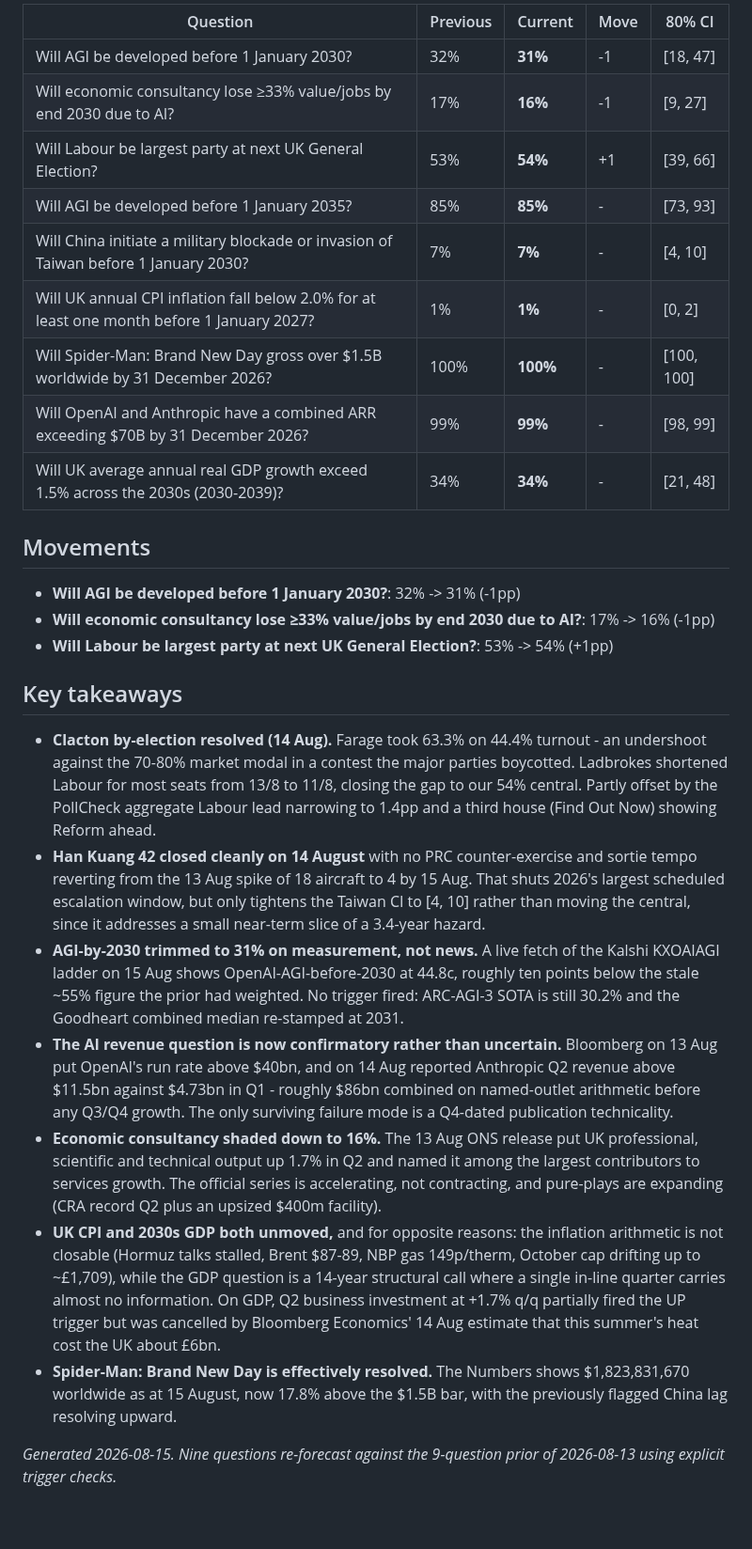
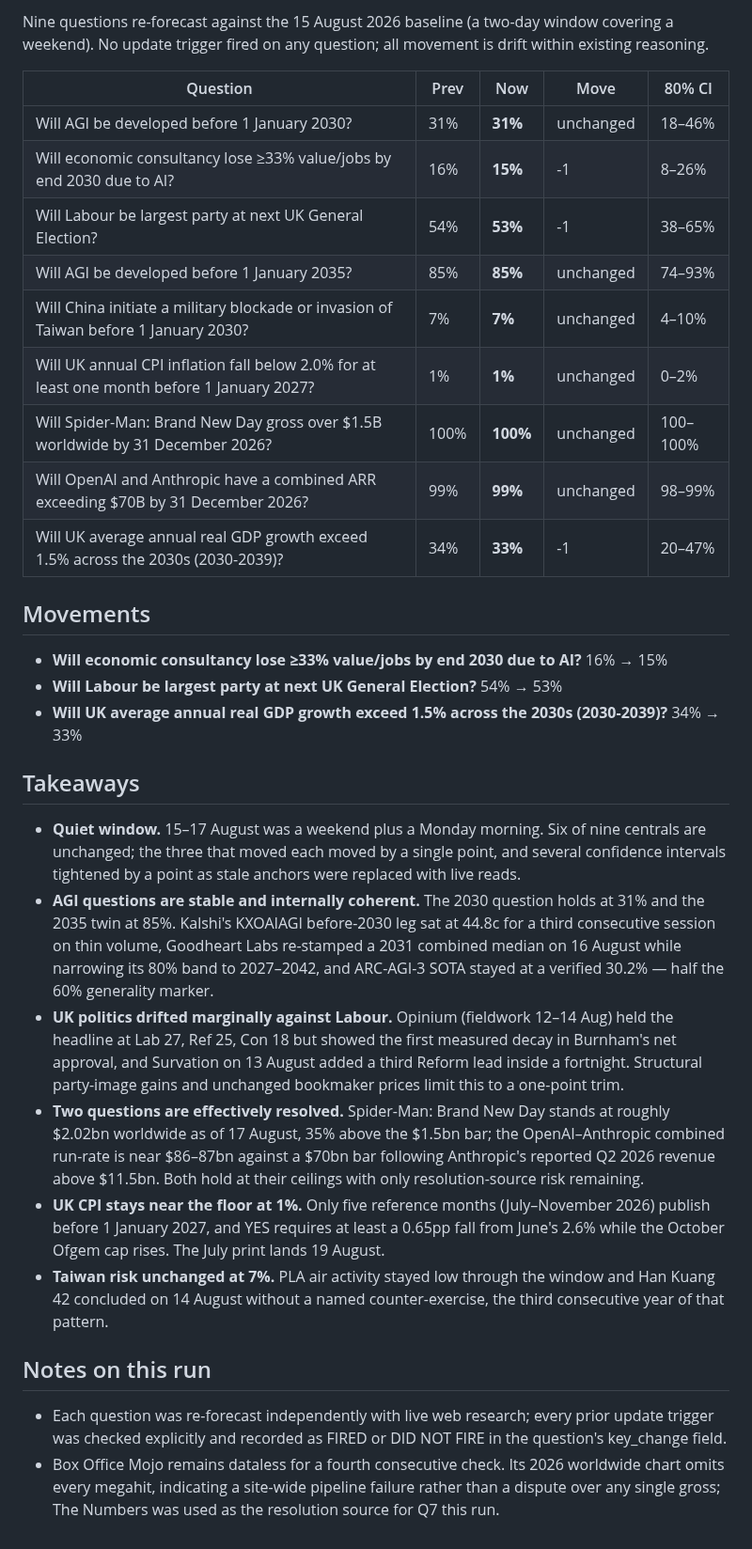
Before and after one commit to jonathan-pf/forecast-tracker, a Markdown page: latest-forecast-summary.md, the part around one of its changes. Shown at 94% size. Drawn GitHub-style.

Commit message:
Daily forecast update - 2026-08-17

```diff
--- a/latest-forecast-summary.md
+++ b/latest-forecast-summary.md
@@ -2,30 +2,34 @@
 
-| Question | Previous | Current | Move | 80% CI |
+Nine questions re-forecast against the 15 August 2026 baseline (a two-day window covering a weekend). No update trigger fired on any question; all movement is drift within existing reasoning.
+
+| Question | Prev | Now | Move | 80% CI |
 |---|---|---|---|---|
-| Will AGI be developed before 1 January 2030? | 32% | **31%** | -1 | [18, 47] |
-| Will economic consultancy lose ≥33% value/jobs by end 2030 due to AI? | 17% | **16%** | -1 | [9, 27] |
-| Will Labour be largest party at next UK General Election? | 53% | **54%** | +1 | [39, 66] |
-| Will AGI be developed before 1 January 2035? | 85% | **85%** | - | [73, 93] |
-| Will China initiate a military blockade or invasion of Taiwan before 1 January 2030? | 7% | **7%** | - | [4, 10] |
-| Will UK annual CPI inflation fall below 2.0% for at least one month before 1 January 2027? | 1% | **1%** | - | [0, 2] |
-| Will Spider-Man: Brand New Day gross over $1.5B worldwide by 31 December 2026? | 100% | **100%** | - | [100, 100] |
-| Will OpenAI and Anthropic have a combined ARR exceeding $70B by 31 December 2026? | 99% | **99%** | - | [98, 99] |
-| Will UK average annual real GDP growth exceed 1.5% across the 2030s (2030-2039)? | 34% | **34%** | - | [21, 48] |
+| Will AGI be developed before 1 January 2030? | 31% | **31%** | unchanged | 18–46% |
+| Will economic consultancy lose ≥33% value/jobs by end 2030 due to AI? | 16% | **15%** | -1 | 8–26% |
+| Will Labour be largest party at next UK General Election? | 54% | **53%** | -1 | 38–65% |
+| Will AGI be developed before 1 January 2035? | 85% | **85%** | unchanged | 74–93% |
+| Will China initiate a military blockade or invasion of Taiwan before 1 January 2030? | 7% | **7%** | unchanged | 4–10% |
+| Will UK annual CPI inflation fall below 2.0% for at least one month before 1 January 2027? | 1% | **1%** | unchanged | 0–2% |
+| Will Spider-Man: Brand New Day gross over $1.5B worldwide by 31 December 2026? | 100% | **100%** | unchanged | 100–100% |
+| Will OpenAI and Anthropic have a combined ARR exceeding $70B by 31 December 2026? | 99% | **99%** | unchanged | 98–99% |
+| Will UK average annual real GDP growth exceed 1.5% across the 2030s (2030-2039)? | 34% | **33%** | -1 | 20–47% |
 
 ## Movements
 
-- **Will AGI be developed before 1 January 2030?**: 32% -> 31% (-1pp)
-- **Will economic consultancy lose ≥33% value/jobs by end 2030 due to AI?**: 17% -> 16% (-1pp)
-- **Will Labour be largest party at next UK General Election?**: 53% -> 54% (+1pp)
+- **Will economic consultancy lose ≥33% value/jobs by end 2030 due to AI?** 16% → 15%
+- **Will Labour be largest party at next UK General Election?** 54% → 53%
+- **Will UK average annual real GDP growth exceed 1.5% across the 2030s (2030-2039)?** 34% → 33%
 
-## Key takeaways
+## Takeaways
 
-- **Clacton by-election resolved (14 Aug).** Farage took 63.3% on 44.4% turnout - an undershoot against the 70-80% market modal in a contest the major parties boycotted. Ladbrokes shortened Labour for most seats from 13/8 to 11/8, closing the gap to our 54% central. Partly offset by the PollCheck aggregate Labour lead narrowing to 1.4pp and a third house (Find Out Now) showing Reform ahead.
-- **Han Kuang 42 closed cleanly on 14 August** with no PRC counter-exercise and sortie tempo reverting from the 13 Aug spike of 18 aircraft to 4 by 15 Aug. That shuts 2026's largest scheduled escalation window, but only tightens the Taiwan CI to [4, 10] rather than moving the central, since it addresses a small near-term slice of a 3.4-year hazard.
-- **AGI-by-2030 trimmed to 31% on measurement, not news.** A live fetch of the Kalshi KXOAIAGI ladder on 15 Aug shows OpenAI-AGI-before-2030 at 44.8c, roughly ten points below the stale ~55% figure the prior had weighted. No trigger fired: ARC-AGI-3 SOTA is still 30.2% and the Goodheart combined median re-stamped at 2031.
-- **The AI revenue question is now confirmatory rather than uncertain.** Bloomberg on 13 Aug put OpenAI's run rate above $40bn, and on 14 Aug reported Anthropic Q2 revenue above $11.5bn against $4.73bn in Q1 - roughly $86bn combined on named-outlet arithmetic before any Q3/Q4 growth. The only surviving failure mode is a Q4-dated publication technicality.
-- **Economic consultancy shaded down to 16%.** The 13 Aug ONS release put UK professional, scientific and technical output up 1.7% in Q2 and named it among the largest contributors to services growth. The official series is accelerating, not contracting, and pure-plays are expanding (CRA record Q2 plus an upsized $400m facility).
-- **UK CPI and 2030s GDP both unmoved,** and for opposite reasons: the inflation arithmetic is not closable (Hormuz talks stalled, Brent $87-89, NBP gas 149p/therm, October cap drifting up to ~£1,709), while the GDP question is a 14-year structural call where a single in-line quarter carries almost no information. On GDP, Q2 business investment at +1.7% q/q partially fired the UP trigger but was cancelled by Bloomberg Economics' 14 Aug estimate that this summer's heat cost the UK about £6bn.
-- **Spider-Man: Brand New Day is effectively resolved.** The Numbers shows $1,823,831,670 worldwide as at 15 August, now 17.8% above the $1.5B bar, with the previously flagged China lag resolving upward.
+- **Quiet window.** 15–17 August was a weekend plus a Monday morning. Six of nine centrals are unchanged; the three that moved each moved by a single point, and several confidence intervals tightened by a point as stale anchors were replaced with live reads.
+- **AGI questions are stable and internally coherent.** The 2030 question holds at 31% and the 2035 twin at 85%. Kalshi's KXOAIAGI before-2030 leg sat at 44.8c for a third consecutive session on thin volume, Goodheart Labs re-stamped a 2031 combined median on 16 August while narrowing its 80% band to 2027–2042, and ARC-AGI-3 SOTA stayed at a verified 30.2% — half the 60% generality marker.
+- **UK politics drifted marginally against Labour.** Opinium (fieldwork 12–14 Aug) held the headline at Lab 27, Ref 25, Con 18 but showed the first measured decay in Burnham's net approval, and Survation on 13 August added a third Reform lead inside a fortnight. Structural party-image gains and unchanged bookmaker prices limit this to a one-point trim.
+- **Two questions are effectively resolved.** Spider-Man: Brand New Day stands at roughly $2.02bn worldwide as of 17 August, 35% above the $1.5bn bar; the OpenAI–Anthropic combined run-rate is near $86–87bn against a $70bn bar following Anthropic's reported Q2 2026 revenue above $11.5bn. Both hold at their ceilings with only resolution-source risk remaining.
+- **UK CPI stays near the floor at 1%.** Only five reference months (July–November 2026) publish before 1 January 2027, and YES requires at least a 0.65pp fall from June's 2.6% while the October Ofgem cap rises. The July print lands 19 August.
+- **Taiwan risk unchanged at 7%.** PLA air activity stayed low through the window and Han Kuang 42 concluded on 14 August without a named counter-exercise, the third consecutive year of that pattern.
 
-*Generated 2026-08-15. Nine questions re-forecast against the 9-question prior of 2026-08-13 using explicit trigger checks.*
+## Notes on this run
+
+- Each question was re-forecast independently with live web research; every prior update trigger was checked explicitly and recorded as FIRED or DID NOT FIRE in the question's key_change field.
+- Box Office Mojo remains dataless for a fourth consecutive check. Its 2026 worldwide chart omits every megahit, indicating a site-wide pipeline failure rather than a dispute over any single gross; The Numbers was used as the resolution source for Q7 this run.
```
Also changed, not shown: other parts of latest-forecast-summary.md (+1 -1 lines).
